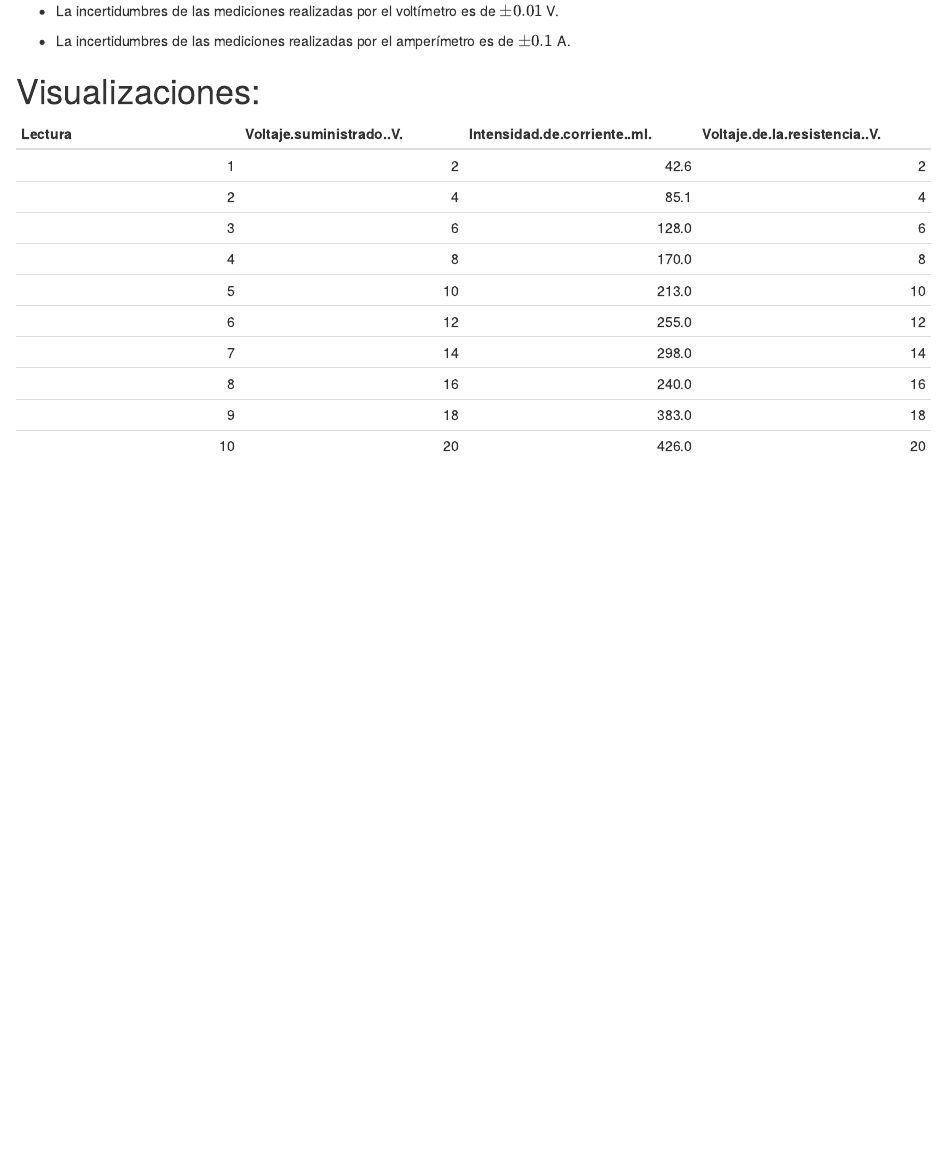
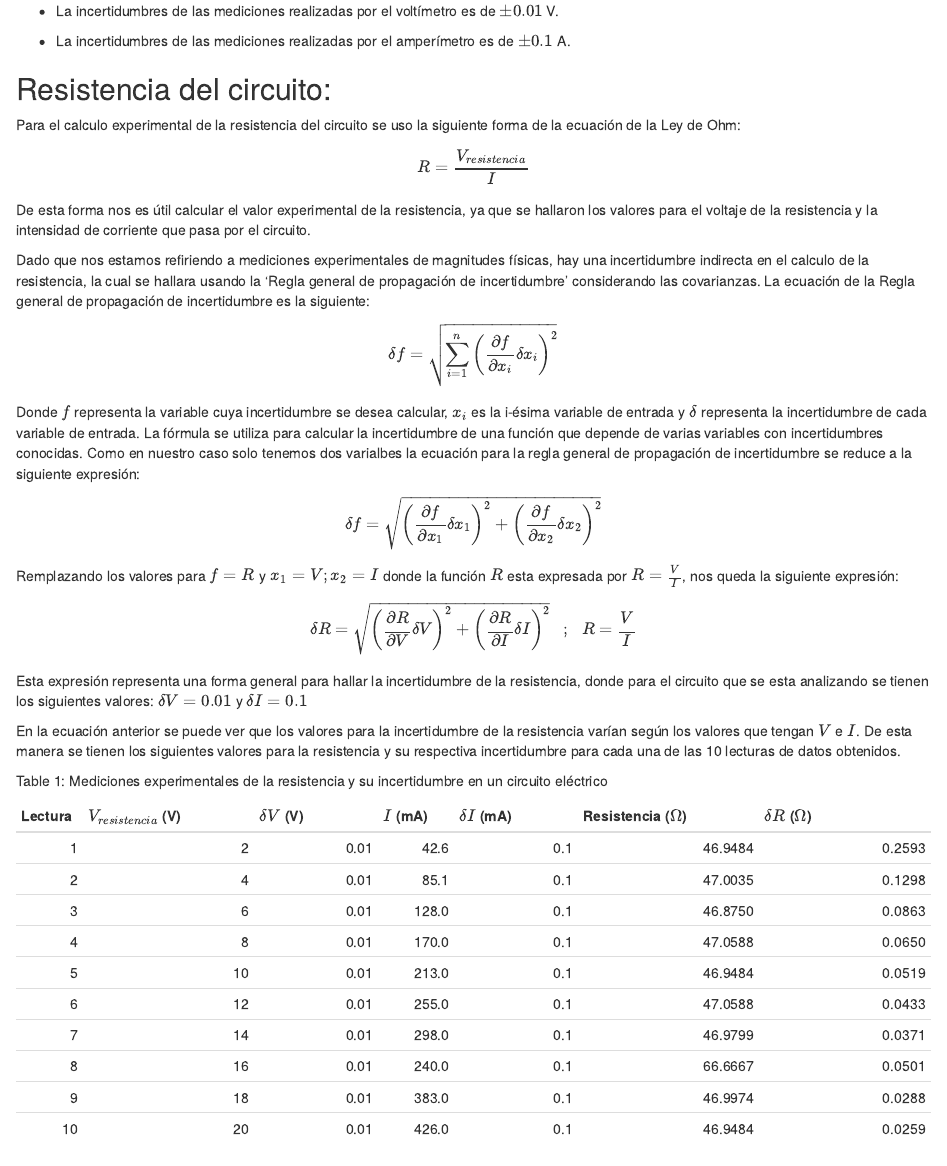
Before and after one commit to IsSantiagoFL/R-Circuit-Analysis, an R Markdown document (circuits/circuit_1/results/circuit_1_results.Rmd): the page in a window 1100 px wide, from 130 px down. Rendered offline with R 4.5, knitr and Pandoc, with nearby package versions.

Commit message:
Calculo de la Resistencia del circuito: Se calculo la resistencia del circuito experimentalmente apartir de las mediciones de voltaje y corriente, tambien se calculo la incertidumbre de la resistencia con ayuda del paquete 'errors()' finalmente se creo una tabla para el calculo el la resistencia y sus incertidumbres y se redacto el fundamento matematico y fisico detras de todo esto en la hoja de resultados.Rmd

```diff
--- a/circuits/circuit_1/results/circuit_1_results.Rmd
+++ b/circuits/circuit_1/results/circuit_1_results.Rmd
@@ -6,11 +6,45 @@ Para obtener las mediciones de las magnitudes físicas analizadas en este circui
 
 -   La incertidumbres de las mediciones realizadas por el amperímetro es de $\pm 0.1$ A.
 
+## Resistencia del circuito:
+
+Para el calculo experimental de la resistencia del circuito se uso la siguiente forma de la ecuación de la Ley de Ohm:
+
+$$ R = \dfrac{V_{resistencia}}{I}$$ De esta forma nos es útil calcular el valor experimental de la resistencia, ya que se hallaron los valores para el voltaje de la resistencia y la intensidad de corriente que pasa por el circuito.
+
+Dado que nos estamos refiriendo a mediciones experimentales de magnitudes físicas, hay una incertidumbre indirecta en el calculo de la resistencia, la cual se hallara usando la 'Regla general de propagación de incertidumbre' considerando las covarianzas. La ecuación de la Regla general de propagación de incertidumbre es la siguiente:
+
+$$\delta f = \sqrt{\sum_{i=1}^n \left(\frac{\partial f}{\partial x_i} \delta x_i\right)^2}$$
+
+Donde $f$ representa la variable cuya incertidumbre se desea calcular, $x_i$ es la i-ésima variable de entrada y $\delta$ representa la incertidumbre de cada variable de entrada. La fórmula se utiliza para calcular la incertidumbre de una función que depende de varias variables con incertidumbres conocidas. Como en nuestro caso solo tenemos dos varialbes la ecuación para la regla general de propagación de incertidumbre se reduce a la siguiente expresión:
+
+$$\delta f = \sqrt{\left(\frac{\partial f}{\partial x_1} \delta x_1\right)^2 + \left(\frac{\partial f}{\partial x_2} \delta x_2\right)^2}$$ Remplazando los valores para $f = R$ y $x_1 = V; x_2 =I$ donde la función $R$ esta expresada por $R=\frac{V}{I}$, nos queda la siguiente expresión:
+
+$$\delta R = \sqrt{\left(\frac{\partial R}{\partial V} \delta V\right)^2 + \left(\frac{\partial R}{\partial I} \delta I\right)^2} \; \: \: ; \: \: \: R=\dfrac{V}{I}$$
+
+Esta expresión representa una forma general para hallar la incertidumbre de la resistencia, donde para el circuito que se esta analizando se tienen los siguientes valores: $\delta V = 0.01$ y $\delta I = 0.1$
+
+En la ecuación anterior se puede ver que los valores para la incertidumbre de la resistencia varían según los valores que tengan $V$ e $I$. De esta manera se tienen los siguientes valores para la resistencia y su respectiva incertidumbre para cada una de las 10 lecturas de datos obtenidos.
+
+Table 1: Mediciones experimentales de la resistencia y su incertidumbre en un circuito eléctrico
+
+| Lectura | $V_{resistencia}$ (V) | $\delta V$ (V) | $I$ (mA) | $\delta I$ (mA) | Resistencia ($\Omega$) | $\delta R$ ($\Omega$) |
+|--------:|----------------------:|---------------:|---------:|----------------:|-----------------------:|----------------------:|
+|       1 |                     2 |           0.01 |     42.6 |             0.1 |                46.9484 |                0.2593 |
+|       2 |                     4 |           0.01 |     85.1 |             0.1 |                47.0035 |                0.1298 |
+|       3 |                     6 |           0.01 |    128.0 |             0.1 |                46.8750 |                0.0863 |
+|       4 |                     8 |           0.01 |    170.0 |             0.1 |                47.0588 |                0.0650 |
+|       5 |                    10 |           0.01 |    213.0 |             0.1 |                46.9484 |                0.0519 |
+|       6 |                    12 |           0.01 |    255.0 |             0.1 |                47.0588 |                0.0433 |
+|       7 |                    14 |           0.01 |    298.0 |             0.1 |                46.9799 |                0.0371 |
+|       8 |                    16 |           0.01 |    240.0 |             0.1 |                66.6667 |                0.0501 |
+|       9 |                    18 |           0.01 |    383.0 |             0.1 |                46.9974 |                0.0288 |
+|      10 |                    20 |           0.01 |    426.0 |             0.1 |                46.9484 |                0.0259 |
 
 # Visualizaciones:
 
 | Lectura | Voltaje.suministrado..V. | Intensidad.de.corriente..mI. | Voltaje.de.la.resistencia..V. |
-|-----------------:|-----------------:|------------------:|------------------:|
+|--------:|-------------------------:|-----------------------------:|------------------------------:|
 |       1 |                        2 |                         42.6 |                             2 |
 |       2 |                        4 |                         85.1 |                             4 |
 |       3 |                        6 |                        128.0 |                             6 |
```
Also changed, not shown: circuits/circuit_1/code/circuit_1_code.R (+32 -4 lines).
